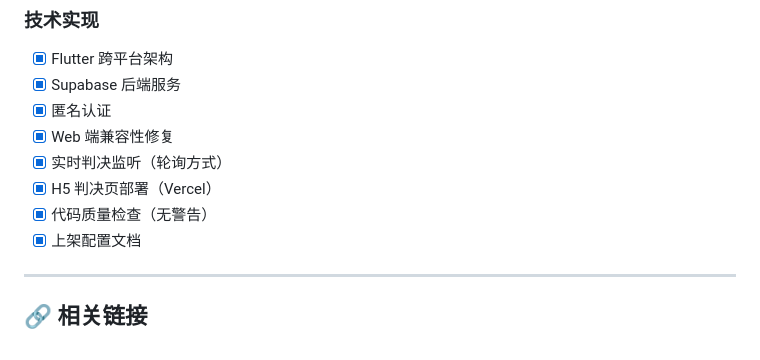
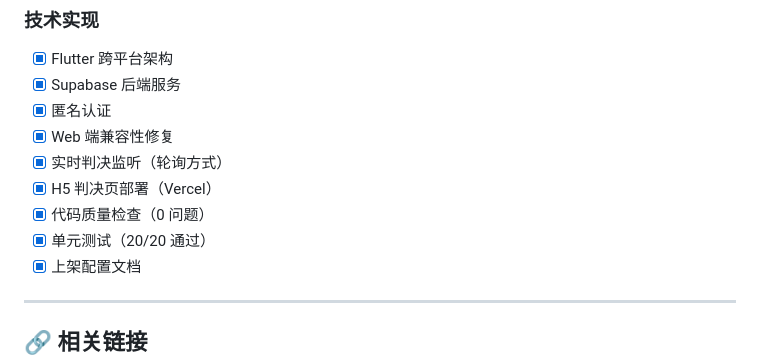
Before and after one commit to vanhci/toxic_tracker, a Markdown page: TODO.md, the part around the change. GitHub-like rendering.

Commit message:
docs: 更新 TODO 和添加贡献指南
- 更新 TODO.md 标记单元测试完成
- 添加 CONTRIBUTING.md 开发者贡献指南
  - 开发环境设置
  - 代码规范
  - 提交规范
  - 后端配置说明

Co-Authored-By: Claude Opus 4.6 <noreply@anthropic.com>

```diff
--- a/TODO.md
+++ b/TODO.md
@@ -188,7 +188,8 @@
 - [x] Web 端兼容性修复
 - [x] 实时判决监听（轮询方式）
 - [x] H5 判决页部署（Vercel）
-- [x] 代码质量检查（无警告）
+- [x] 代码质量检查（0 问题）
+- [x] 单元测试（20/20 通过）
 - [x] 上架配置文档
 
 ---
```
Also changed, not shown: CONTRIBUTING.md (added, +125 -0 lines).
